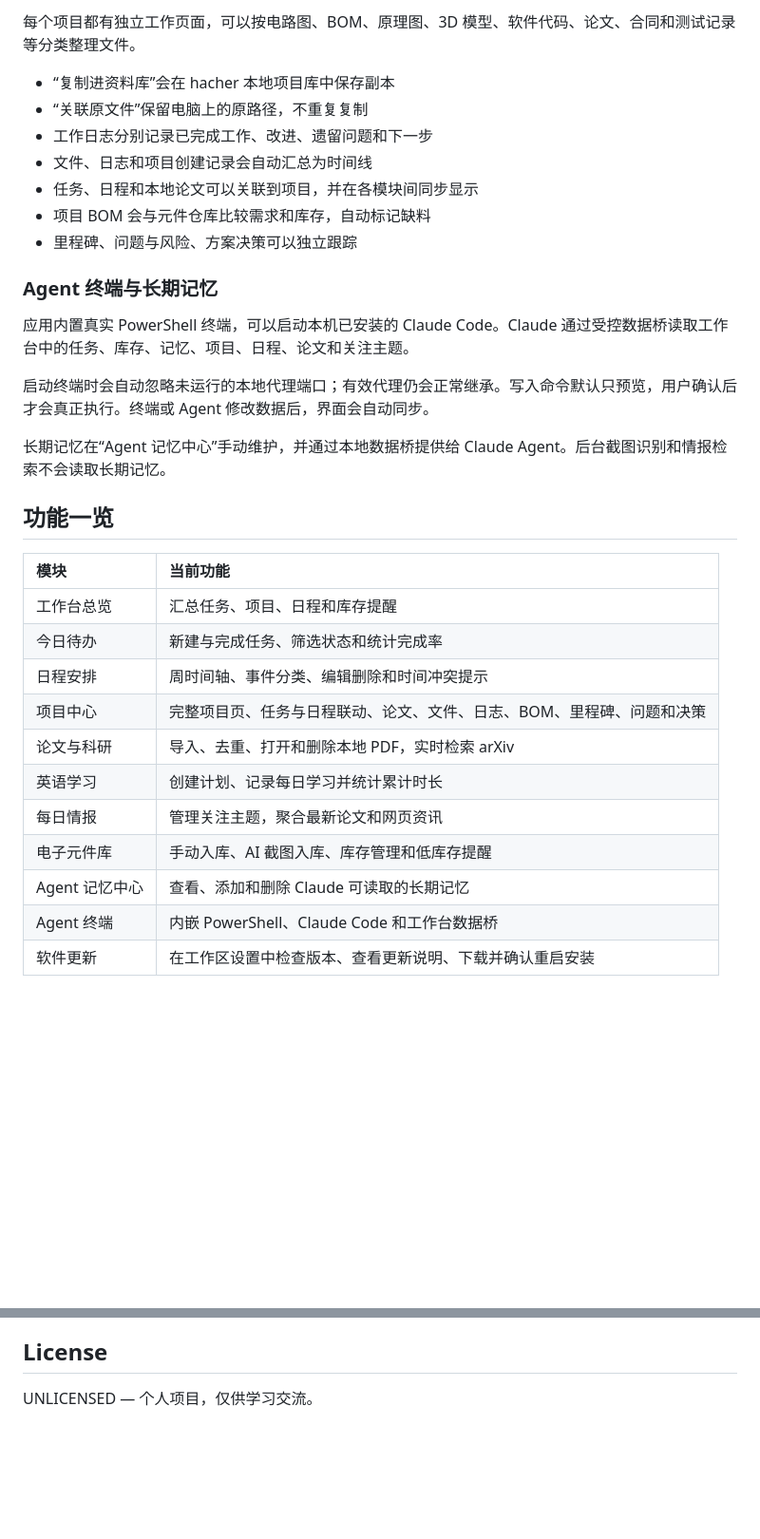
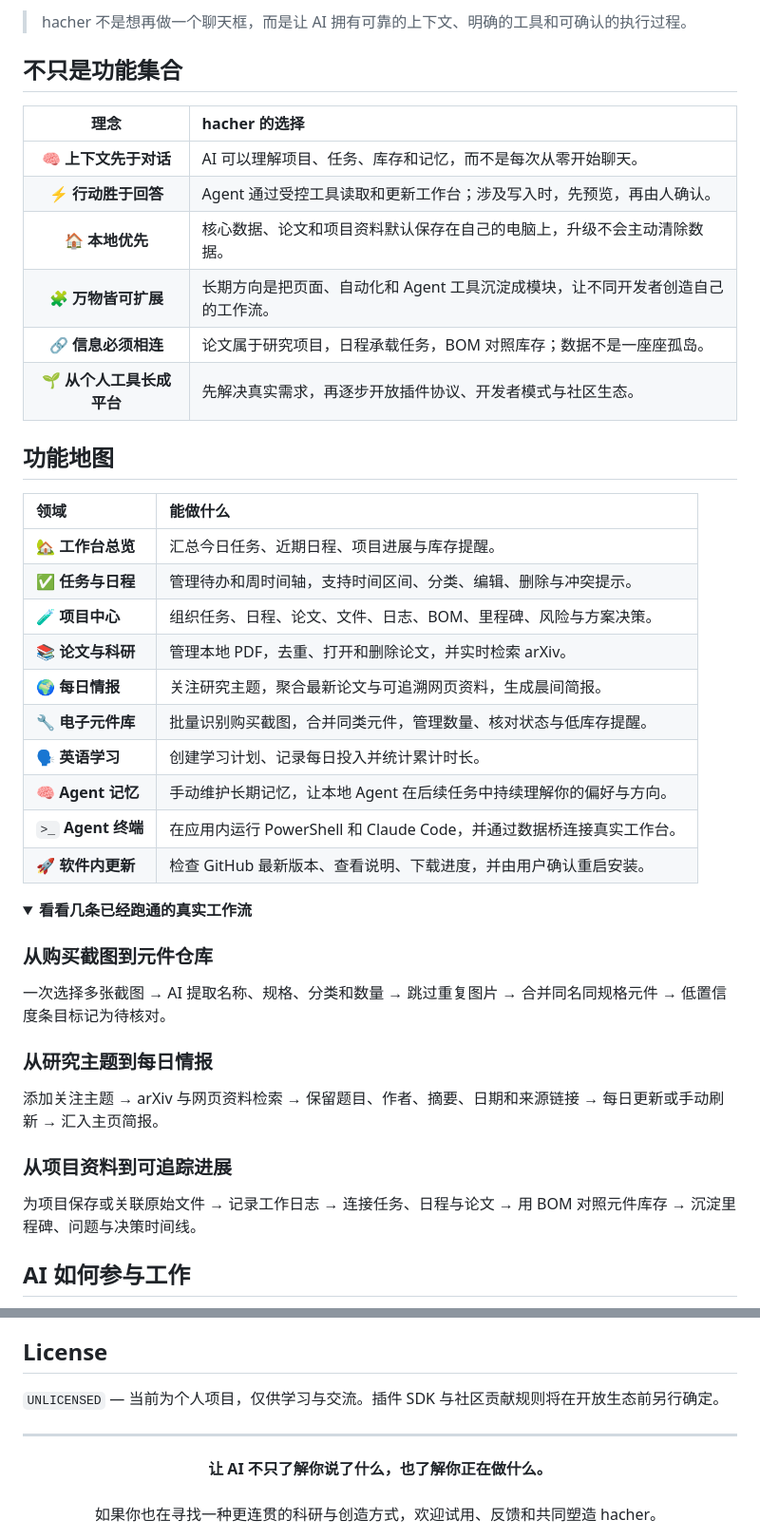
Before and after one commit to Jackjiang665/hacher, a Markdown page: README.md, 2 parts joined by grey strips. Shown at 95% size. GitHub-like rendering; folded sections open; blank space fills up the shorter version.

```diff
--- a/README.md
+++ b/README.md
@@ -26,34 +38,48 @@ hacher 是一个面向科研、研发和个人项目的 Windows 本地桌面工
 
-每个项目都有独立工作页面，可以按电路图、BOM、原理图、3D 模型、软件代码、论文、合同和测试记录等分类整理文件。
+> hacher 不是想再做一个聊天框，而是让 AI 拥有可靠的上下文、明确的工具和可确认的执行过程。
 
-- “复制进资料库”会在 hacher 本地项目库中保存副本
-- “关联原文件”保留电脑上的原路径，不重复复制
-- 工作日志分别记录已完成工作、改进、遗留问题和下一步
-- 文件、日志和项目创建记录会自动汇总为时间线
-- 任务、日程和本地论文可以关联到项目，并在各模块间同步显示
-- 项目 BOM 会与元件仓库比较需求和库存，自动标记缺料
-- 里程碑、问题与风险、方案决策可以独立跟踪
+## 不只是功能集合
 
-### Agent 终端与长期记忆
+| 理念 | hacher 的选择 |
+|:---:|:---|
+| 🧠 **上下文先于对话** | AI 可以理解项目、任务、库存和记忆，而不是每次从零开始聊天。 |
+| ⚡ **行动胜于回答** | Agent 通过受控工具读取和更新工作台；涉及写入时，先预览，再由人确认。 |
+| 🏠 **本地优先** | 核心数据、论文和项目资料默认保存在自己的电脑上，升级不会主动清除数据。 |
+| 🧩 **万物皆可扩展** | 长期方向是把页面、自动化和 Agent 工具沉淀成模块，让不同开发者创造自己的工作流。 |
+| 🔗 **信息必须相连** | 论文属于研究项目，日程承载任务，BOM 对照库存；数据不是一座座孤岛。 |
+| 🌱 **从个人工具长成平台** | 先解决真实需求，再逐步开放插件协议、开发者模式与社区生态。 |
 
-应用内置真实 PowerShell 终端，可以启动本机已安装的 Claude Code。Claude 通过受控数据桥读取工作台中的任务、库存、记忆、项目、日程、论文和关注主题。
+## 功能地图
 
-启动终端时会自动忽略未运行的本地代理端口；有效代理仍会正常继承。写入命令默认只预览，用户确认后才会真正执行。终端或 Agent 修改数据后，界面会自动同步。
+| 领域 | 能做什么 |
+|:---|:---|
+| 🏡 **工作台总览** | 汇总今日任务、近期日程、项目进展与库存提醒。 |
+| ✅ **任务与日程** | 管理待办和周时间轴，支持时间区间、分类、编辑、删除与冲突提示。 |
+| 🧪 **项目中心** | 组织任务、日程、论文、文件、日志、BOM、里程碑、风险与方案决策。 |
+| 📚 **论文与科研** | 管理本地 PDF，去重、打开和删除论文，并实时检索 arXiv。 |
+| 🌍 **每日情报** | 关注研究主题，聚合最新论文与可追溯网页资料，生成晨间简报。 |
+| 🔧 **电子元件库** | 批量识别购买截图，合并同类元件，管理数量、核对状态与低库存提醒。 |
+| 🗣️ **英语学习** | 创建学习计划、记录每日投入并统计累计时长。 |
+| 🧠 **Agent 记忆** | 手动维护长期记忆，让本地 Agent 在后续任务中持续理解你的偏好与方向。 |
+| `>_` **Agent 终端** | 在应用内运行 PowerShell 和 Claude Code，并通过数据桥连接真实工作台。 |
+| 🚀 **软件内更新** | 检查 GitHub 最新版本、查看说明、下载进度，并由用户确认重启安装。 |
 
-长期记忆在“Agent 记忆中心”手动维护，并通过本地数据桥提供给 Claude Agent。后台截图识别和情报检索不会读取长期记忆。
+<details>
+<summary><strong>看看几条已经跑通的真实工作流</strong></summary>
 
-## 功能一览
+### 从购买截图到元件仓库
 
-| 模块 | 当前功能 |
-|:---|:---|
-| 工作台总览 | 汇总任务、项目、日程和库存提醒 |
-| 今日待办 | 新建与完成任务、筛选状态和统计完成率 |
-| 日程安排 | 周时间轴、事件分类、编辑删除和时间冲突提示 |
-| 项目中心 | 完整项目页、任务与日程联动、论文、文件、日志、BOM、里程碑、问题和决策 |
-| 论文与科研 | 导入、去重、打开和删除本地 PDF，实时检索 arXiv |
-| 英语学习 | 创建计划、记录每日学习并统计累计时长 |
-| 每日情报 | 管理关注主题，聚合最新论文和网页资讯 |
-| 电子元件库 | 手动入库、AI 截图入库、库存管理和低库存提醒 |
-| Agent 记忆中心 | 查看、添加和删除 Claude 可读取的长期记忆 |
-| Agent 终端 | 内嵌 PowerShell、Claude Code 和工作台数据桥 |
-| 软件更新 | 在工作区设置中检查版本、查看更新说明、下载并确认重启安装 |
+一次选择多张截图 → AI 提取名称、规格、分类和数量 → 跳过重复图片 → 合并同名同规格元件 → 低置信度条目标记为待核对。
+
+### 从研究主题到每日情报
+
+添加关注主题 → arXiv 与网页资料检索 → 保留题目、作者、摘要、日期和来源链接 → 每日更新或手动刷新 → 汇入主页简报。
+
+### 从项目资料到可追踪进展
+
+为项目保存或关联原始文件 → 记录工作日志 → 连接任务、日程与论文 → 用 BOM 对照元件库存 → 沉淀里程碑、问题与决策时间线。
+
+</details>
+
+## AI 如何参与工作
+
@@ -119,4 +196,12 @@ Electron、xterm.js、node-pty、阿里云百炼 / 千问、arXiv API、electron
 
 ## License
 
-UNLICENSED — 个人项目，仅供学习交流。
+`UNLICENSED` — 当前为个人项目，仅供学习与交流。插件 SDK 与社区贡献规则将在开放生态前另行确定。
+
+---
+
+<div align="center">
+  <strong>让 AI 不只了解你说了什么，也了解你正在做什么。</strong>
+  <br><br>
+  如果你也在寻找一种更连贯的科研与创造方式，欢迎试用、反馈和共同塑造 hacher。
+</div>
```
Also changed, not shown: other parts of README.md (+104 -41 lines).
